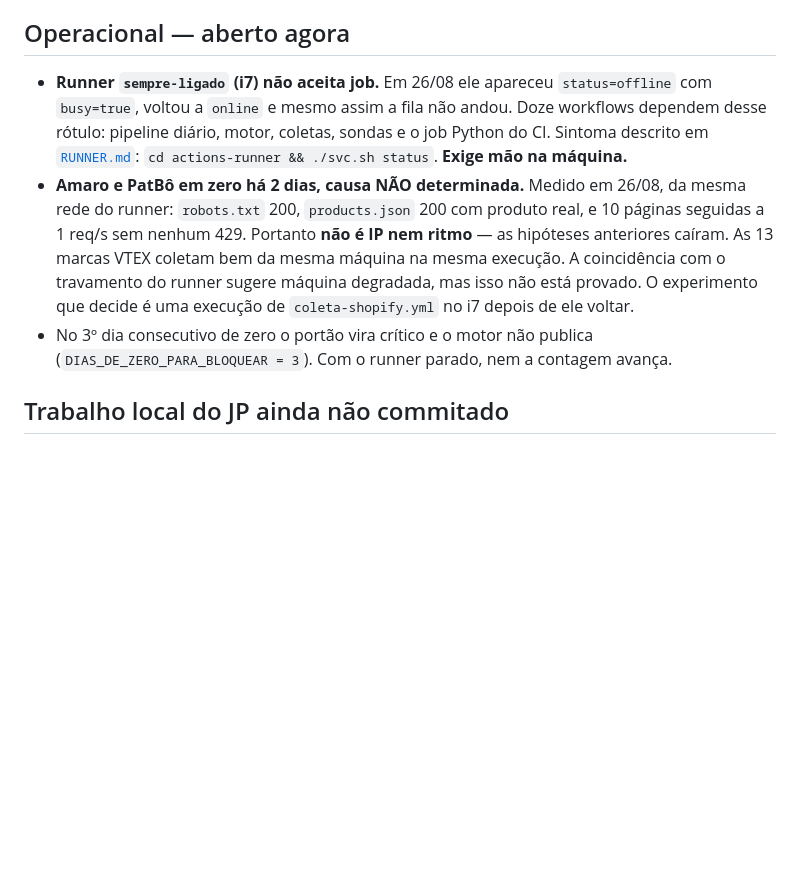
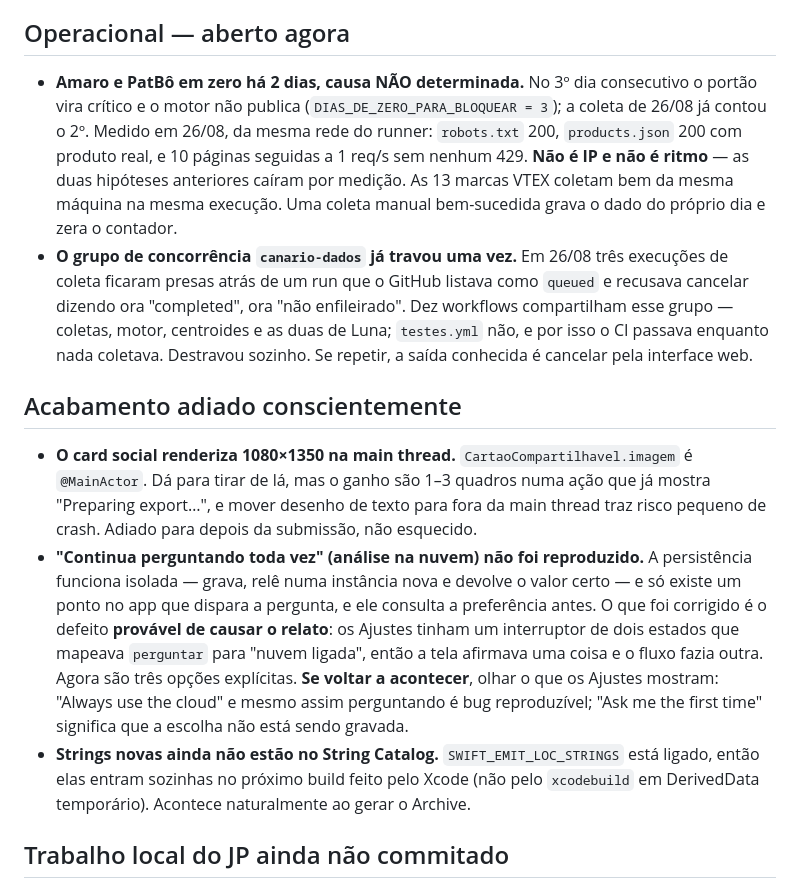
Before and after one commit to JogzDev/canario, a Markdown page: PENDENCIAS.md, the part around one of its changes. Drawn GitHub-style; blank space fills up the shorter version.

Commit message:
docs: registrar o que ficou adiado e corrigir o operacional
Duas coisas achadas em 26/08 nao tinham ido para lista nenhuma: o card social
renderiza 1080x1350 na main thread (adiado de proposito, com o motivo) e o
relato de 'continua perguntando toda vez' nao foi reproduzido -- o que foi
corrigido e o defeito que provavelmente o causava, os Ajustes mapeando
'perguntar' para 'nuvem ligada'.

O bloco operacional dizia que o runner nao aceitava job. Ele aceita: o CI
passou nele e uma coleta esta rodando. O que travou foi o grupo de
concorrencia canario-dados, com um run em estado inconsistente no GitHub --
listado como queued e recusando cancelamento como 'completed'. Destravou
sozinho, e fica registrado com a saida conhecida caso repita.

Co-Authored-By: Claude Opus 5 <noreply@anthropic.com>

```diff
--- a/PENDENCIAS.md
+++ b/PENDENCIAS.md
@@ -11,20 +11,42 @@
 
 ## Operacional — aberto agora
 
-- **Runner `sempre-ligado` (i7) não aceita job.** Em 26/08 ele apareceu
-  `status=offline` com `busy=true`, voltou a `online` e mesmo assim a fila não
-  andou. Doze workflows dependem desse rótulo: pipeline diário, motor, coletas,
-  sondas e o job Python do CI. Sintoma descrito em [`RUNNER.md`](RUNNER.md):
-  `cd actions-runner && ./svc.sh status`. **Exige mão na máquina.**
-- **Amaro e PatBô em zero há 2 dias, causa NÃO determinada.** Medido em 26/08,
-  da mesma rede do runner: `robots.txt` 200, `products.json` 200 com produto
-  real, e 10 páginas seguidas a 1 req/s sem nenhum 429. Portanto **não é IP nem
-  ritmo** — as hipóteses anteriores caíram. As 13 marcas VTEX coletam bem da
-  mesma máquina na mesma execução. A coincidência com o travamento do runner
-  sugere máquina degradada, mas isso não está provado. O experimento que decide
-  é uma execução de `coleta-shopify.yml` no i7 depois de ele voltar.
-- No 3º dia consecutivo de zero o portão vira crítico e o motor não publica
-  (`DIAS_DE_ZERO_PARA_BLOQUEAR = 3`). Com o runner parado, nem a contagem avança.
+- **Amaro e PatBô em zero há 2 dias, causa NÃO determinada.** No 3º dia
+  consecutivo o portão vira crítico e o motor não publica
+  (`DIAS_DE_ZERO_PARA_BLOQUEAR = 3`); a coleta de 26/08 já contou o 2º. Medido
+  em 26/08, da mesma rede do runner: `robots.txt` 200, `products.json` 200 com
+  produto real, e 10 páginas seguidas a 1 req/s sem nenhum 429. **Não é IP e não
+  é ritmo** — as duas hipóteses anteriores caíram por medição. As 13 marcas VTEX
+  coletam bem da mesma máquina na mesma execução. Uma coleta manual bem-sucedida
+  grava o dado do próprio dia e zera o contador.
+- **O grupo de concorrência `canario-dados` já travou uma vez.** Em 26/08 três
+  execuções de coleta ficaram presas atrás de um run que o GitHub listava como
+  `queued` e recusava cancelar dizendo ora "completed", ora "não enfileirado".
+  Dez workflows compartilham esse grupo — coletas, motor, centroides e as duas
+  de Luna; `testes.yml` não, e por isso o CI passava enquanto nada coletava.
+  Destravou sozinho. Se repetir, a saída conhecida é cancelar pela interface web.
+
+## Acabamento adiado conscientemente
+
+- **O card social renderiza 1080×1350 na main thread.** `CartaoCompartilhavel.imagem`
+  é `@MainActor`. Dá para tirar de lá, mas o ganho são 1–3 quadros numa ação que
+  já mostra "Preparing export…", e mover desenho de texto para fora da main
+  thread traz risco pequeno de crash. Adiado para depois da submissão, não
+  esquecido.
+- **"Continua perguntando toda vez" (análise na nuvem) não foi reproduzido.** A
+  persistência funciona isolada — grava, relê numa instância nova e devolve o
+  valor certo — e só existe um ponto no app que dispara a pergunta, e ele
+  consulta a preferência antes. O que foi corrigido é o defeito **provável de
+  causar o relato**: os Ajustes tinham um interruptor de dois estados que
+  mapeava `perguntar` para "nuvem ligada", então a tela afirmava uma coisa e o
+  fluxo fazia outra. Agora são três opções explícitas. **Se voltar a acontecer**,
+  olhar o que os Ajustes mostram: "Always use the cloud" e mesmo assim
+  perguntando é bug reproduzível; "Ask me the first time" significa que a escolha
+  não está sendo gravada.
+- **Strings novas ainda não estão no String Catalog.** `SWIFT_EMIT_LOC_STRINGS`
+  está ligado, então elas entram sozinhas no próximo build feito pelo Xcode
+  (não pelo `xcodebuild` em DerivedData temporário). Acontece naturalmente ao
+  gerar o Archive.
 
 ## Trabalho local do JP ainda não commitado
 
```
Also changed, not shown: other parts of PENDENCIAS.md (+1 -1 lines).
